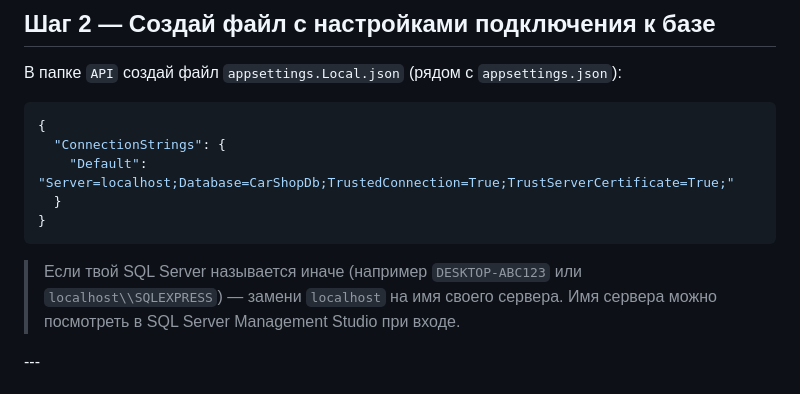
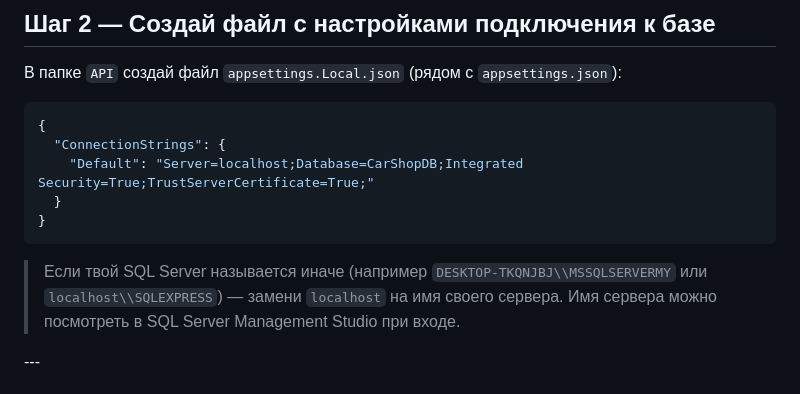
Before and after one commit to kurban1998/CarShop, a Markdown page: README.md, the part around the change. Drawn GitHub-style.

Commit message:
fix connection string

````diff
--- a/README.md
+++ b/README.md
@@ -20,12 +20,12 @@ cd CarShop
 ```json
 {
   "ConnectionStrings": {
-    "Default": "Server=localhost;Database=CarShopDb;TrustedConnection=True;TrustServerCertificate=True;"
+    "Default": "Server=localhost;Database=CarShopDB;Integrated Security=True;TrustServerCertificate=True;"
   }
 }
 ```
 
-> Если твой SQL Server называется иначе (например `DESKTOP-ABC123` или `localhost\\SQLEXPRESS`) — замени `localhost` на имя своего сервера.
+> Если твой SQL Server называется иначе (например `DESKTOP-TKQNJBJ\\MSSQLSERVERMY` или `localhost\\SQLEXPRESS`) — замени `localhost` на имя своего сервера.
 > Имя сервера можно посмотреть в SQL Server Management Studio при входе.
 
 \---
````
